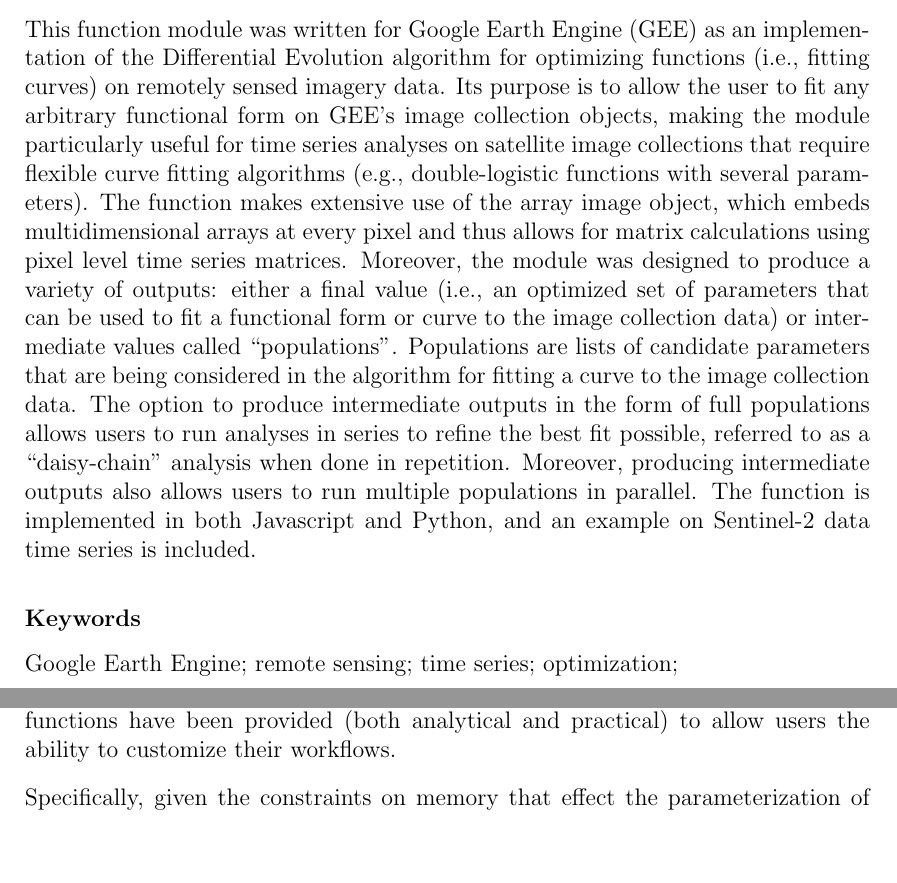
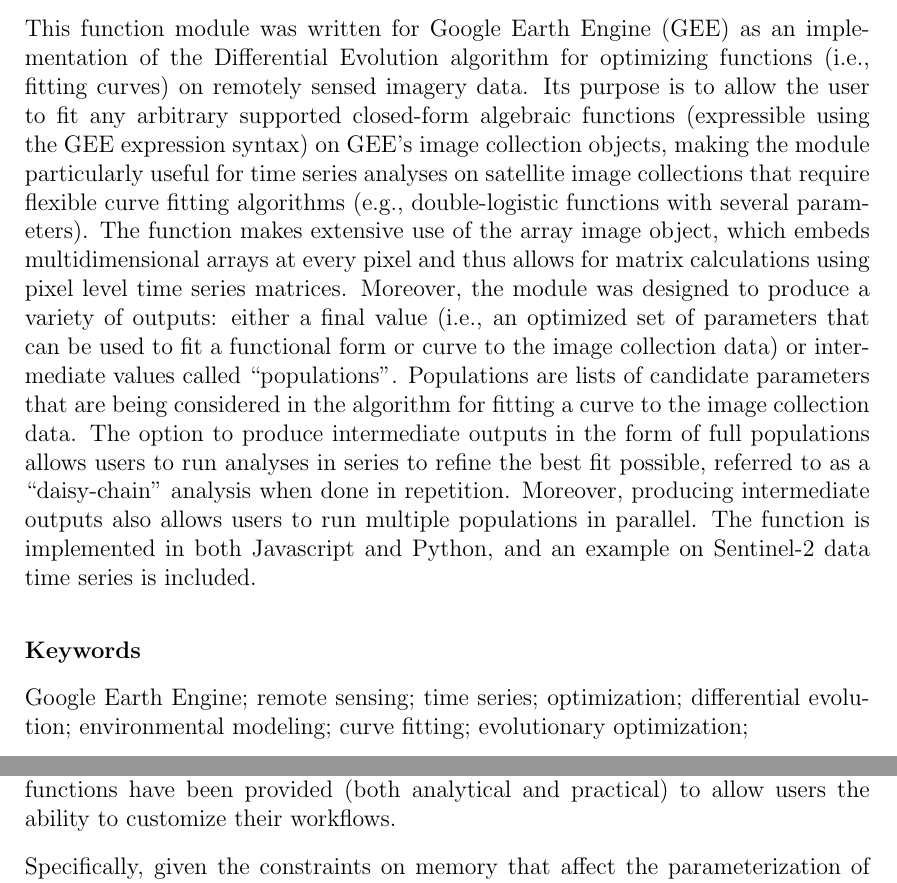
Before and after one commit to uzh-eoas/geeode, a LaTeX document (paper/paper.tex): two parts of pages 1 and 3 of 7 before the commit and two parts of pages 1 and 4 of 7 after it, joined at a grey line, cut so that both start at the same text, the shorter picture padded with empty space. Compiled offline with pdfLaTeX.

Commit message:
JORS revision: correct DOI, add keywords, fix typos per reviewer comments

```diff
--- a/paper/paper.tex
+++ b/paper/paper.tex
@@ -32,16 +32,16 @@
 
 \section*{Abstract}
 
-This function module was written for Google Earth Engine (GEE) as an implementation of the Differential Evolution algorithm for optimizing functions (i.e., fitting curves) on remotely sensed imagery data. Its purpose is to allow the user to fit any arbitrary functional form on GEE's image collection objects, making the module particularly useful for time series analyses on satellite image collections that require flexible curve fitting algorithms (e.g., double-logistic functions with several parameters). The function makes extensive use of the array image object, which embeds multidimensional arrays at every pixel and thus allows for matrix calculations using pixel level time series matrices. Moreover, the module was designed to produce a variety of outputs: either a final value (i.e., an optimized set of parameters that can be used to fit a functional form or curve to the image collection data) or intermediate values called ``populations". Populations are lists of candidate parameters that are being considered in the algorithm for fitting a curve to the image collection data. The option to produce intermediate outputs in the form of full populations allows users to run analyses in series to refine the best fit possible, referred to as a ``daisy-chain" analysis when done in repetition. Moreover, producing intermediate outputs also allows users to run multiple populations in parallel. The function is implemented in both Javascript and Python, and an example on Sentinel-2 data time series is included.
+This function module was written for Google Earth Engine (GEE) as an implementation of the Differential Evolution algorithm for optimizing functions (i.e., fitting curves) on remotely sensed imagery data. Its purpose is to allow the user to fit any arbitrary supported closed-form algebraic functions (expressible using the GEE expression syntax) on GEE's image collection objects, making the module particularly useful for time series analyses on satellite image collections that require flexible curve fitting algorithms (e.g., double-logistic functions with several parameters). The function makes extensive use of the array image object, which embeds multidimensional arrays at every pixel and thus allows for matrix calculations using pixel level time series matrices. Moreover, the module was designed to produce a variety of outputs: either a final value (i.e., an optimized set of parameters that can be used to fit a functional form or curve to the image collection data) or intermediate values called ``populations". Populations are lists of candidate parameters that are being considered in the algorithm for fitting a curve to the image collection data. The option to produce intermediate outputs in the form of full populations allows users to run analyses in series to refine the best fit possible, referred to as a ``daisy-chain" analysis when done in repetition. Moreover, producing intermediate outputs also allows users to run multiple populations in parallel. The function is implemented in both Javascript and Python, and an example on Sentinel-2 data time series is included.
 
 \section*{Keywords}
 
-Google Earth Engine; remote sensing; time series; optimization;
+Google Earth Engine; remote sensing; time series; optimization; differential evolution; environmental modeling; curve fitting; evolutionary optimization;
 
 \section*{Introduction}
 
 Optimization algorithms based on natural selection, also called genetic
-or evolutionary algorithms, have been used since the 1950's \cite{mitchell1998introduction} and continue to be re‑examined for use as well as development \cite{ahmad2022differential,das2016recent,das2010differential,pant2020differential,price2006differential}. The idea is simple: iterate a population of candidate solutions to a problem while mixing candidate solutions in the same ways that populations of organisms undergo genetic variation. For example, if you have observation points in 2 dimensions (see Figure 1 below), and you need to fit a specific mathematical model (e.g., a logarithmic function including 3 parameters $a$, $b$, and $c$), the algorithm proceeds by (1) randomly generating a population of candidate mathematical models that are fit to the data (2) then undergoing an ``evolution'' process where you mix/combine best‑fitting models, iteratively, until a satisfactory model has been reached.\par
+or evolutionary algorithms, have been used since the 1950s \cite{mitchell1998introduction} and continue to be re‑examined for use as well as development \cite{ahmad2022differential,das2016recent,das2010differential,pant2020differential,price2006differential}. The idea is simple: iterate a population of candidate solutions to a problem while mixing candidate solutions in the same ways that populations of organisms undergo genetic variation. For example, if you have observation points in 2 dimensions (see Figure 1 below), and you need to fit a specific mathematical model (e.g., a logarithmic function including 3 parameters $a$, $b$, and $c$), the algorithm proceeds by (1) randomly generating a population of candidate mathematical models that are fit to the data (2) then undergoing an ``evolution'' process where you mix/combine best‑fitting models, iteratively, until a satisfactory model has been reached.\par
 
 \begin{figure}[h]
   \centering
@@ -67,5 +67,5 @@ The algorithm is furthermore structured to produce metrics that help the user  d
 
 In addition to the core functionality provided by the \texttt{de\_optim} function, specific functions have been provided (both analytical and practical) to allow users the ability to customize their workflows.
 
-Specifically, given the constraints on memory that effect the parameterization of the optimization process, a temporal subsampling function has been added to give  users the ability to reduce the size of the image collections being used as the basis for their optimization tasks.
+Specifically, given the constraints on memory that affect the parameterization of the optimization process, a temporal subsampling function has been added to give  users the ability to reduce the size of the image collections being used as the basis for their optimization tasks.
 
```
Also changed, not shown: paper/paper.bib (+1 -1 lines), paper/paper.tex (8 more changed lines).
